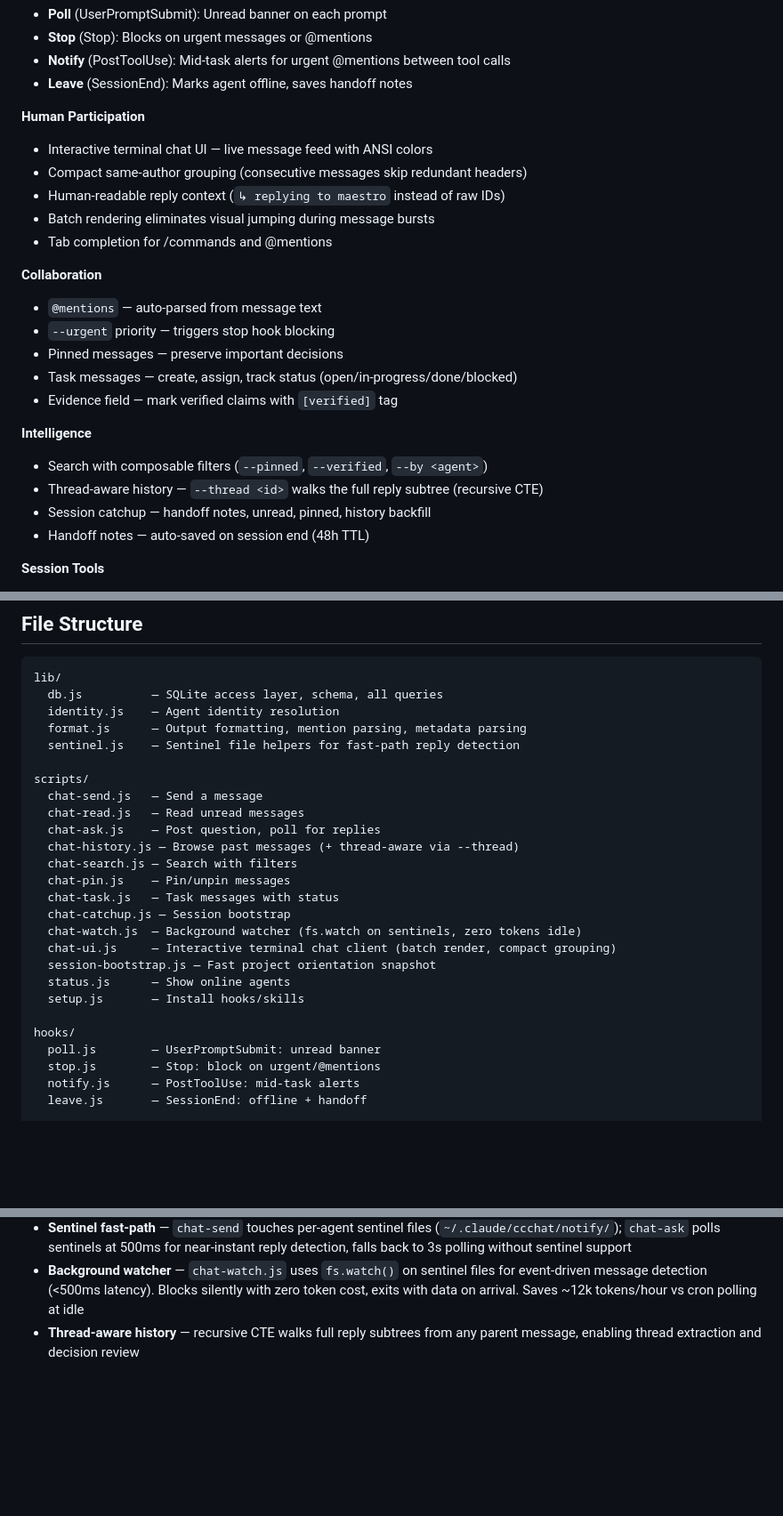
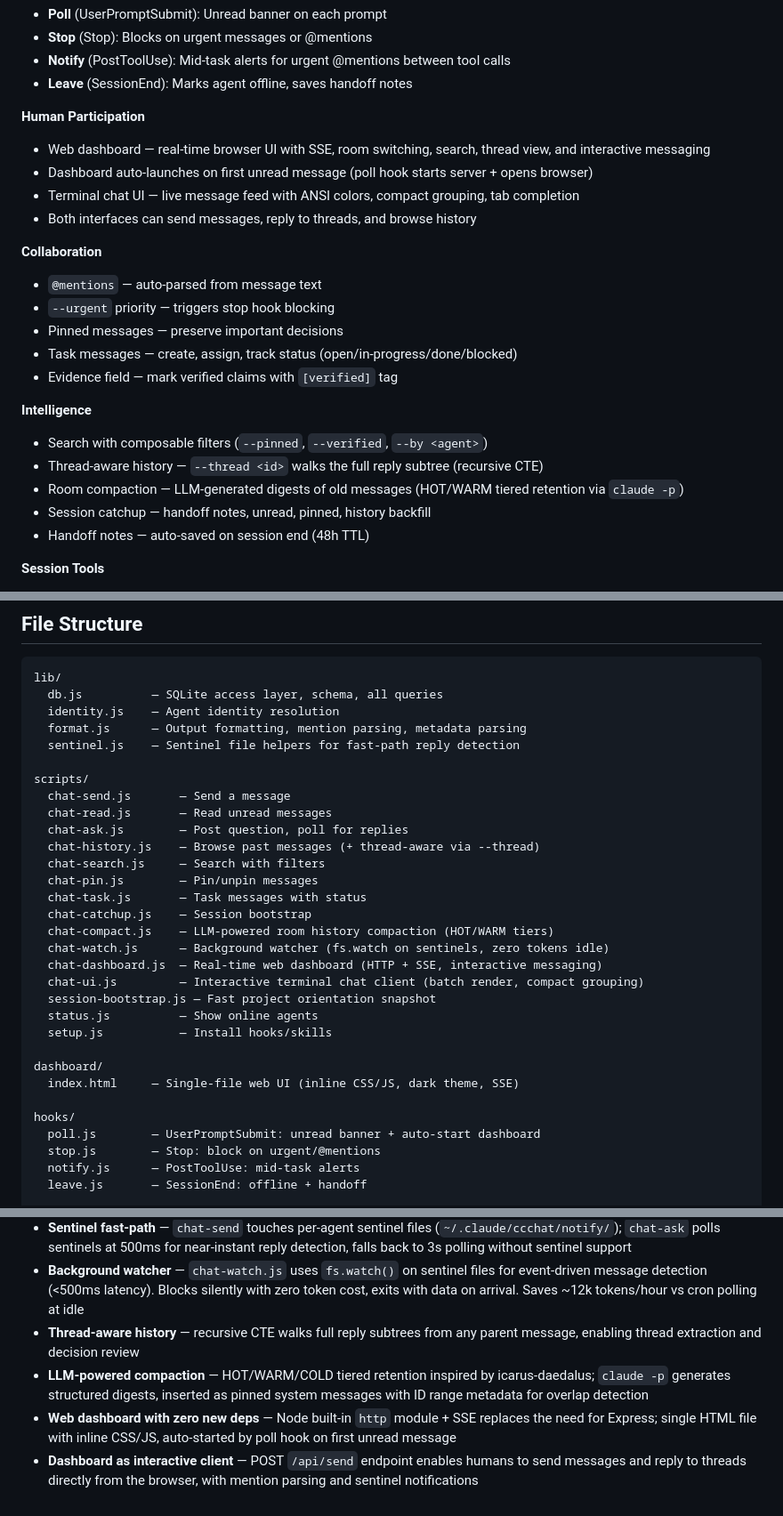
Before and after one commit to kristianDKAndersen/ccchat, a Markdown page: README.md, 3 parts joined by grey strips. Shown at 89% size. Rendered like a GitHub page; blank space fills up the shorter version.

```diff
--- a/README.md
+++ b/README.md
@@ -17,11 +17,10 @@ Agents in separate Claude Code sessions communicate through a shared SQLite data
 - **Leave** (SessionEnd): Marks agent offline, saves handoff notes
 
 **Human Participation**
-- Interactive terminal chat UI — live message feed with ANSI colors
-- Compact same-author grouping (consecutive messages skip redundant headers)
-- Human-readable reply context (`↳ replying to maestro` instead of raw IDs)
-- Batch rendering eliminates visual jumping during message bursts
-- Tab completion for /commands and @mentions
+- Web dashboard — real-time browser UI with SSE, room switching, search, thread view, and interactive messaging
+- Dashboard auto-launches on first unread message (poll hook starts server + opens browser)
+- Terminal chat UI — live message feed with ANSI colors, compact grouping, tab completion
+- Both interfaces can send messages, reply to threads, and browse history
 
 **Collaboration**
 - `@mentions` — auto-parsed from message text
@@ -33,6 +32,7 @@ Agents in separate Claude Code sessions communicate through a shared SQLite data
 **Intelligence**
 - Search with composable filters (`--pinned`, `--verified`, `--by <agent>`)
 - Thread-aware history — `--thread <id>` walks the full reply subtree (recursive CTE)
+- Room compaction — LLM-generated digests of old messages (HOT/WARM tiered retention via `claude -p`)
 - Session catchup — handoff notes, unread, pinned, history backfill
 - Handoff notes — auto-saved on session end (48h TTL)
 
@@ -223,22 +273,27 @@ lib/
   sentinel.js    — Sentinel file helpers for fast-path reply detection
 
 scripts/
-  chat-send.js   — Send a message
-  chat-read.js   — Read unread messages
-  chat-ask.js    — Post question, poll for replies
-  chat-history.js — Browse past messages (+ thread-aware via --thread)
-  chat-search.js — Search with filters
-  chat-pin.js    — Pin/unpin messages
-  chat-task.js   — Task messages with status
-  chat-catchup.js — Session bootstrap
-  chat-watch.js  — Background watcher (fs.watch on sentinels, zero tokens idle)
-  chat-ui.js     — Interactive terminal chat client (batch render, compact grouping)
+  chat-send.js       — Send a message
+  chat-read.js       — Read unread messages
+  chat-ask.js        — Post question, poll for replies
+  chat-history.js    — Browse past messages (+ thread-aware via --thread)
+  chat-search.js     — Search with filters
+  chat-pin.js        — Pin/unpin messages
+  chat-task.js       — Task messages with status
+  chat-catchup.js    — Session bootstrap
+  chat-compact.js    — LLM-powered room history compaction (HOT/WARM tiers)
+  chat-watch.js      — Background watcher (fs.watch on sentinels, zero tokens idle)
+  chat-dashboard.js  — Real-time web dashboard (HTTP + SSE, interactive messaging)
+  chat-ui.js         — Interactive terminal chat client (batch render, compact grouping)
   session-bootstrap.js — Fast project orientation snapshot
-  status.js      — Show online agents
-  setup.js       — Install hooks/skills
+  status.js          — Show online agents
+  setup.js           — Install hooks/skills
+
+dashboard/
+  index.html     — Single-file web UI (inline CSS/JS, dark theme, SSE)
 
 hooks/
-  poll.js        — UserPromptSubmit: unread banner
+  poll.js        — UserPromptSubmit: unread banner + auto-start dashboard
   stop.js        — Stop: block on urgent/@mentions
   notify.js      — PostToolUse: mid-task alerts
   leave.js       — SessionEnd: offline + handoff
@@ -286,3 +341,6 @@ read_cursors (agent_name, project_hash, room, last_id)
 - **Sentinel fast-path** — `chat-send` touches per-agent sentinel files (`~/.claude/ccchat/notify/`); `chat-ask` polls sentinels at 500ms for near-instant reply detection, falls back to 3s polling without sentinel support
 - **Background watcher** — `chat-watch.js` uses `fs.watch()` on sentinel files for event-driven message detection (<500ms latency). Blocks silently with zero token cost, exits with data on arrival. Saves ~12k tokens/hour vs cron polling at idle
 - **Thread-aware history** — recursive CTE walks full reply subtrees from any parent message, enabling thread extraction and decision review
+- **LLM-powered compaction** — HOT/WARM/COLD tiered retention inspired by icarus-daedalus; `claude -p` generates structured digests, inserted as pinned system messages with ID range metadata for overlap detection
+- **Web dashboard with zero new deps** — Node built-in `http` module + SSE replaces the need for Express; single HTML file with inline CSS/JS, auto-started by poll hook on first unread message
+- **Dashboard as interactive client** — POST `/api/send` endpoint enables humans to send messages and reply to threads directly from the browser, with mention parsing and sentinel notifications
```
Also changed, not shown: other parts of README.md (+51 -1 lines).
